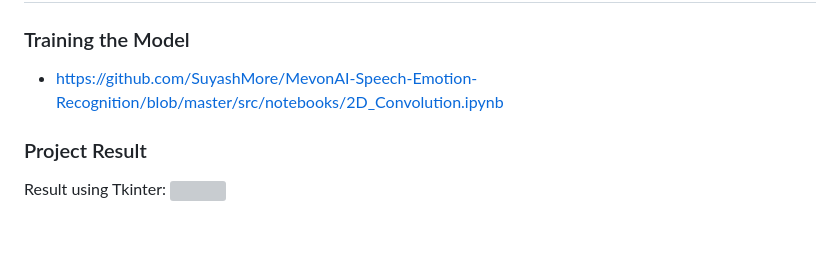
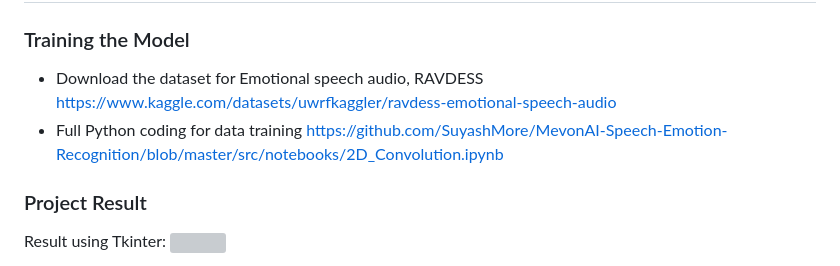
Before and after one commit to akhrna65/Detection-of-emotion-from-different-speakers-in-audio-segment, a Markdown page: PMP-PLAN/D-PROJECT_EXECUTION.md, the part around the change. Rendered like a GitHub page; blank space fills up the shorter version; grey boxes are pictures that could not be loaded.

```diff
--- a/PMP-PLAN/D-PROJECT_EXECUTION.md
+++ b/PMP-PLAN/D-PROJECT_EXECUTION.md
@@ -59,9 +59,10 @@ For this system, Convolutional Neural Network is used to identify emotion on the
 ![image](https://user-images.githubusercontent.com/121418382/210566636-c535f13b-9827-4382-969f-e8971f9b34ea.png)
 -----------------------------
 ### Training the Model
-
--
-  https://github.com/SuyashMore/MevonAI-Speech-Emotion-Recognition/blob/master/src/notebooks/2D_Convolution.ipynb
+- Download the dataset for Emotional speech audio, RAVDESS
+https://www.kaggle.com/datasets/uwrfkaggler/ravdess-emotional-speech-audio
+- Full Python coding for data training
+https://github.com/SuyashMore/MevonAI-Speech-Emotion-Recognition/blob/master/src/notebooks/2D_Convolution.ipynb
 
 
 
```
